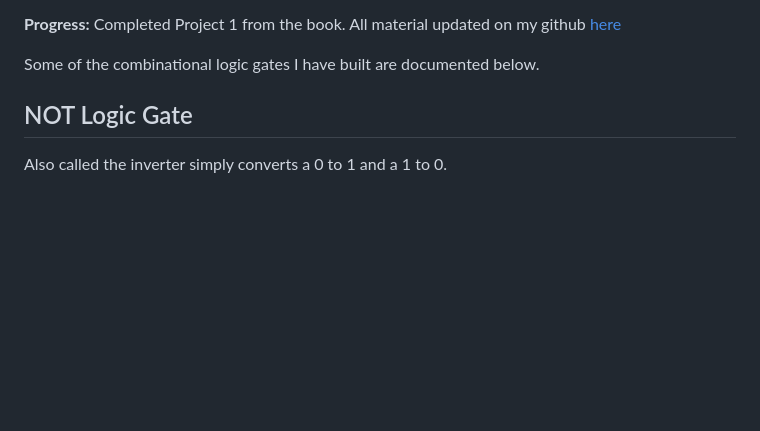
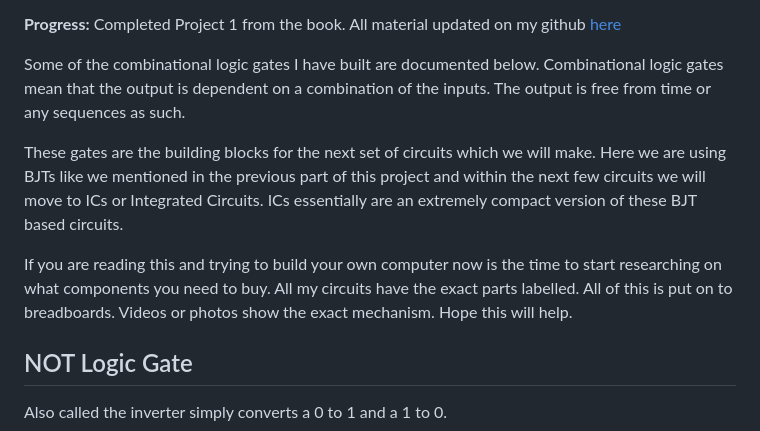
Before and after one commit to deepak-venkatesh/deepak-venkatesh.github.io, a Markdown page: posts/post6logicgates.md, the part around the change. Drawn GitHub-style; blank space fills up the shorter version.

```diff
--- a/posts/post6logicgates.md
+++ b/posts/post6logicgates.md
@@ -16,7 +16,11 @@ Starting from this section of my notepad on building a computer I can align each
 
 **Progress:** Completed Project 1 from the book. All material updated on my github [here](https://github.com/deepak-venkatesh/nand-to-tetris)
 
-Some of the combinational logic gates I have built are documented below.
+Some of the combinational logic gates I have built are documented below. Combinational logic gates mean that the output is dependent on a combination of the inputs. The output is free from time or any sequences as such.
+
+These gates are the building blocks for the next set of circuits which we will make. Here we are using BJTs like we mentioned in the previous part of this project and within the next few circuits we will move to ICs or Integrated Circuits. ICs essentially are an extremely compact version of these BJT based circuits.
+
+If you are reading this and trying to build your own computer now is the time to start researching on what components you need to buy. All my circuits have the exact parts labelled. All of this is put on to breadboards. Videos or photos show the exact mechanism. Hope this will help.
 
 ## NOT Logic Gate
 Also called the inverter simply converts a 0 to 1 and a 1 to 0.
```
Also changed, not shown: index.md (+1 -0 lines), posts/post3.md (+2 -0 lines), posts/post7adders.md (added, +51 -0 lines), assets/Half-Adder.png (added), 3 other files.
